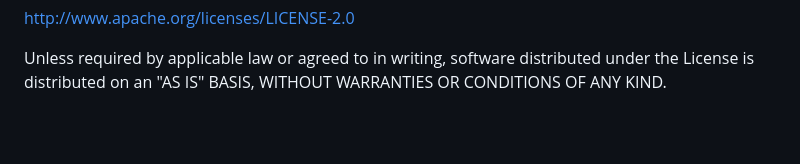
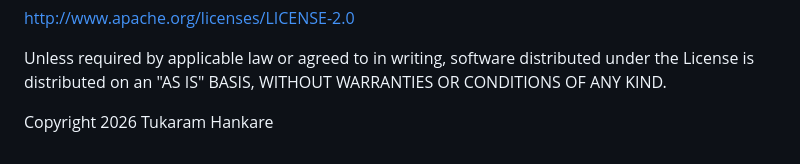
Before and after one commit to tukaramhankare/EduTrack-Pro, a Markdown page: README.md, the part around the change. Rendered like a GitHub page; blank space fills up the shorter version.

```diff
--- a/README.md
+++ b/README.md
@@ -80,3 +80,6 @@ http://www.apache.org/licenses/LICENSE-2.0
 Unless required by applicable law or agreed to in writing, software
 distributed under the License is distributed on an "AS IS" BASIS,
 WITHOUT WARRANTIES OR CONDITIONS OF ANY KIND.
+
+
+Copyright 2026 Tukaram Hankare
```
